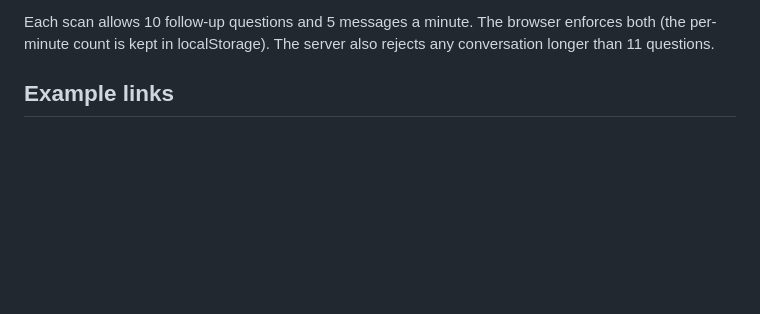
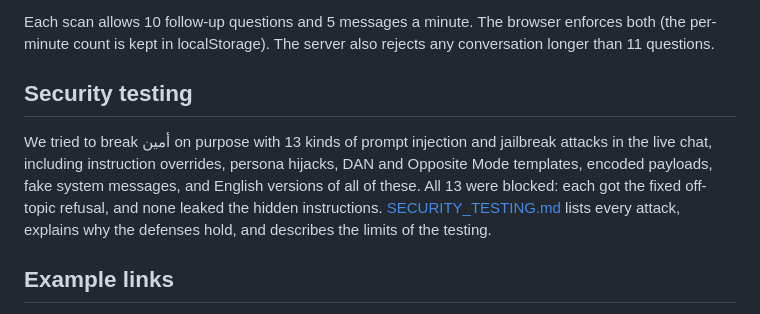
Before and after one commit to itsreallyhex/rabtik-amin, a Markdown page: README.md, the part around the change. Rendered like a GitHub page; blank space fills up the shorter version.

Commit message:
Document prompt injection and jailbreak testing

```diff
--- a/README.md
+++ b/README.md
@@ -26,6 +26,10 @@ The server builds the AI instructions in `api/_lib/chat.js`, so the browser can'
 - answer only questions about the scanned link or link safety, and give a fixed refusal for anything else
 
 Each scan allows 10 follow-up questions and 5 messages a minute. The browser enforces both (the per-minute count is kept in localStorage). The server also rejects any conversation longer than 11 questions.
+
+## Security testing
+
+We tried to break أمين on purpose with 13 kinds of prompt injection and jailbreak attacks in the live chat, including instruction overrides, persona hijacks, DAN and Opposite Mode templates, encoded payloads, fake system messages, and English versions of all of these. All 13 were blocked: each got the fixed off-topic refusal, and none leaked the hidden instructions. [SECURITY_TESTING.md](SECURITY_TESTING.md) lists every attack, explains why the defenses hold, and describes the limits of the testing.
 
 ## Example links
 
```
Also changed, not shown: SECURITY_TESTING.md (added, +52 -0 lines).
